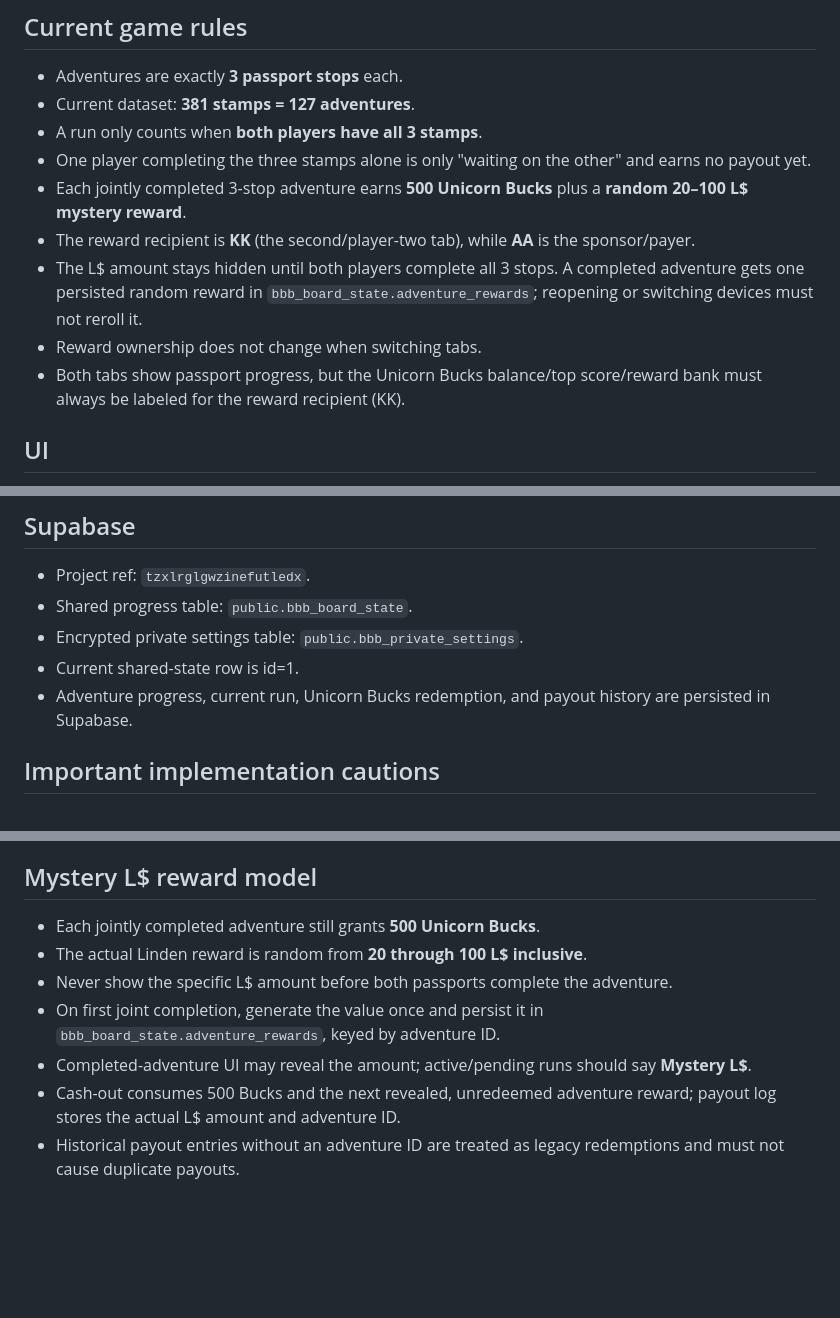
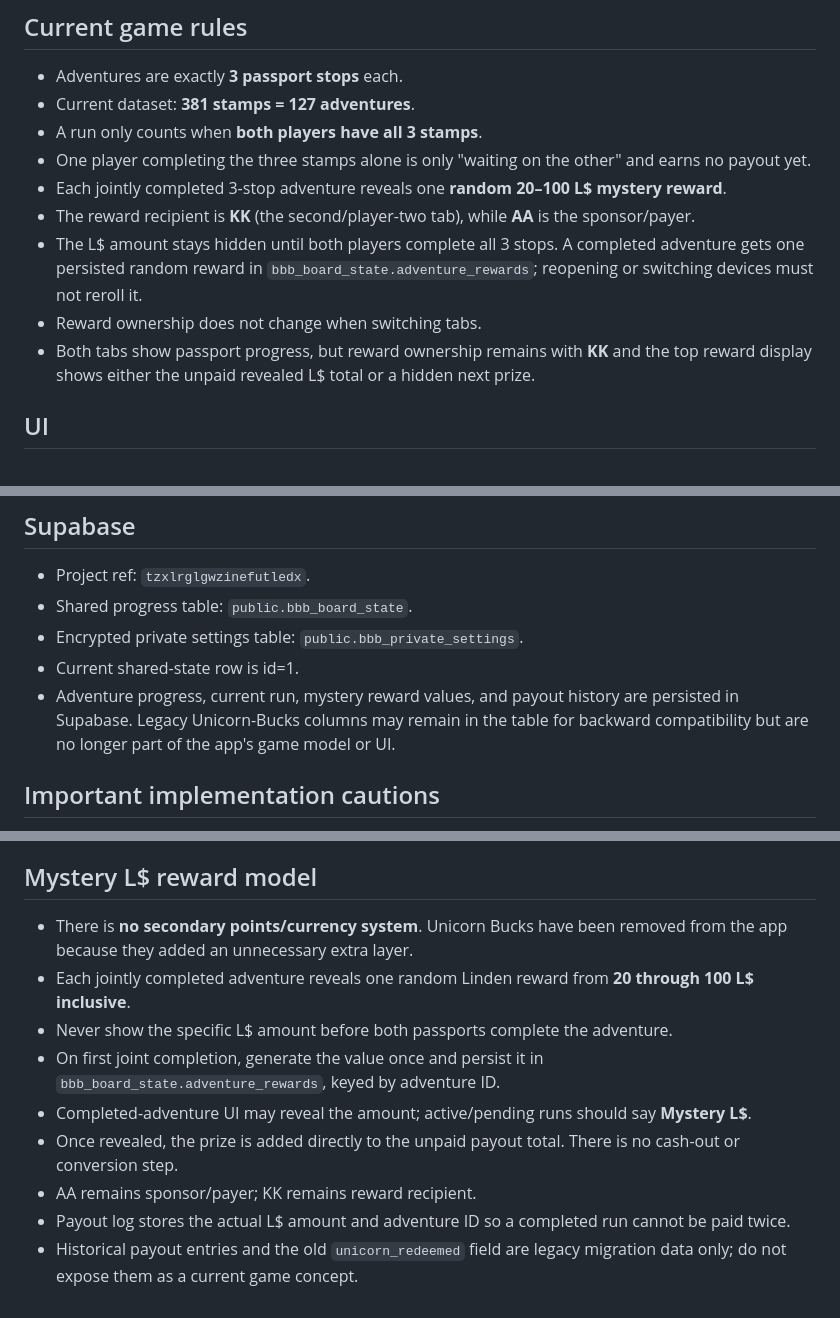
Before and after one commit to owtsgmi/bbb-passport-adventures, a Markdown page: PROJECT_NOTES.md, 3 parts joined by grey strips. GitHub-like rendering; blank space fills up the shorter version.

Commit message:
Remove Bucks from project rules and document direct L rewards

```diff
--- a/PROJECT_NOTES.md
+++ b/PROJECT_NOTES.md
@@ -15,11 +15,11 @@ This file is the persistent source of truth for future edits to this project.
 - Current dataset: **381 stamps = 127 adventures**.
 - A run only counts when **both players have all 3 stamps**.
 - One player completing the three stamps alone is only "waiting on the other" and earns no payout yet.
-- Each jointly completed 3-stop adventure earns **500 Unicorn Bucks** plus a **random 20–100 L$ mystery reward**.
+- Each jointly completed 3-stop adventure reveals one **random 20–100 L$ mystery reward**.
 - The reward recipient is **KK** (the second/player-two tab), while **AA** is the sponsor/payer.
 - The L$ amount stays hidden until both players complete all 3 stops. A completed adventure gets one persisted random reward in `bbb_board_state.adventure_rewards`; reopening or switching devices must not reroll it.
 - Reward ownership does not change when switching tabs.
-- Both tabs show passport progress, but the Unicorn Bucks balance/top score/reward bank must always be labeled for the reward recipient (KK).
+- Both tabs show passport progress, but reward ownership remains with **KK** and the top reward display shows either the unpaid revealed L$ total or a hidden next prize.
 
 ## UI
 - Two configurable player tabs; current intended labels are **AA** and **KK**.
@@ -45,7 +45,7 @@ This file is the persistent source of truth for future edits to this project.
 - Shared progress table: `public.bbb_board_state`.
 - Encrypted private settings table: `public.bbb_private_settings`.
 - Current shared-state row is id=1.
-- Adventure progress, current run, Unicorn Bucks redemption, and payout history are persisted in Supabase.
+- Adventure progress, current run, mystery reward values, and payout history are persisted in Supabase. Legacy Unicorn-Bucks columns may remain in the table for backward compatibility but are no longer part of the app's game model or UI.
 
 ## Important implementation cautions
 - Do not claim BBB automatic stamp sync is working until the StaFi parser/sync has actually been connected and tested.
@@ -161,10 +161,12 @@ This file is the persistent source of truth for future edits to this project.
 - Do not revert to embedding the maps.secondlife.com SLURL page in an iframe; that approach produced blank embeds.
 
 ## Mystery L$ reward model
-- Each jointly completed adventure still grants **500 Unicorn Bucks**.
-- The actual Linden reward is random from **20 through 100 L$ inclusive**.
+- There is **no secondary points/currency system**. Unicorn Bucks have been removed from the app because they added an unnecessary extra layer.
+- Each jointly completed adventure reveals one random Linden reward from **20 through 100 L$ inclusive**.
 - Never show the specific L$ amount before both passports complete the adventure.
 - On first joint completion, generate the value once and persist it in `bbb_board_state.adventure_rewards`, keyed by adventure ID.
 - Completed-adventure UI may reveal the amount; active/pending runs should say **Mystery L$**.
-- Cash-out consumes 500 Bucks and the next revealed, unredeemed adventure reward; payout log stores the actual L$ amount and adventure ID.
-- Historical payout entries without an adventure ID are treated as legacy redemptions and must not cause duplicate payouts.
+- Once revealed, the prize is added directly to the unpaid payout total. There is no cash-out or conversion step.
+- AA remains sponsor/payer; KK remains reward recipient.
+- Payout log stores the actual L$ amount and adventure ID so a completed run cannot be paid twice.
+- Historical payout entries and the old `unicorn_redeemed` field are legacy migration data only; do not expose them as a current game concept.
```
Also changed, not shown: other parts of PROJECT_NOTES.md (+2 -2 lines).
